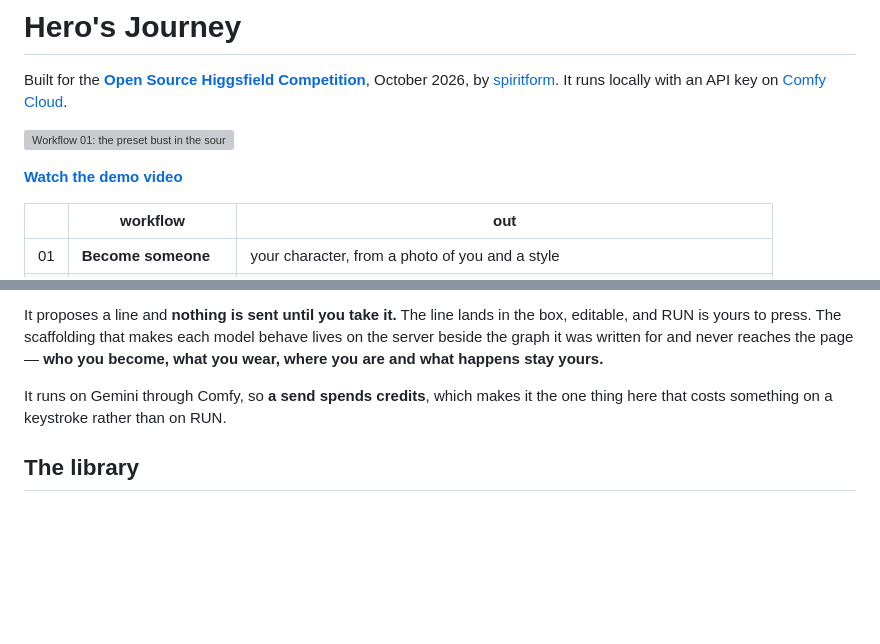
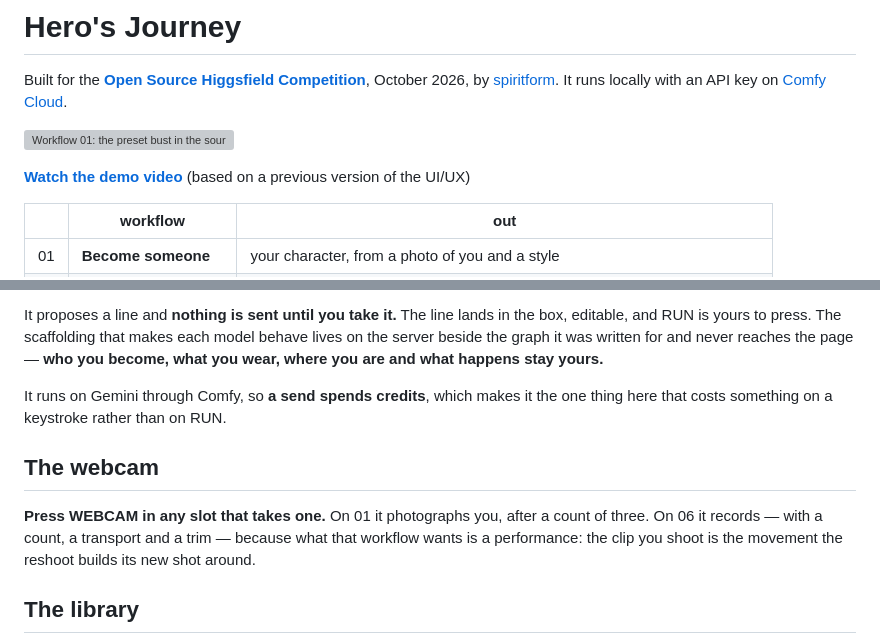
Before and after one commit to spiritform/herosjourney, a Markdown page: README.md, 2 parts joined by grey strips. Drawn GitHub-style; blank space fills up the shorter version; grey boxes are pictures that could not be loaded.

Commit message:
The webcam gets a section, and the demo video says when it was shot
The webcam is the one way in that is not a file and nothing said so: 01
photographs you, 06 records a performance, and which you get is read off
what the cell accepts rather than off a toggle.

The demo video was cut before the inputs panel, the result face and nine of
the rows, so the link now says it shows a previous version of the UI.

Co-Authored-By: Claude Opus 5 <noreply@anthropic.com>

```diff
--- a/README.md
+++ b/README.md
@@ -6,7 +6,7 @@ Built for the [**Open Source Higgsfield Competition**](https://comfy.org/open-so
 
 ![Workflow 01: the preset bust in the source slot, the prompt empty, FLUX 3 Klein on the model row](docs/01-become-someone.png)
 
-**[Watch the demo video](https://www.youtube.com/watch?v=cau_e-NcMqo)**
+**[Watch the demo video](https://www.youtube.com/watch?v=cau_e-NcMqo)** (based on a previous version of the UI/UX)
 
 <!-- screenshots go here -->
 
@@ -63,6 +63,13 @@ happens stay yours.**
 It runs on Gemini through Comfy, so **a send spends credits**, which makes it
 the one thing here that costs something on a keystroke rather than on RUN.
 
+## The webcam
+
+**Press WEBCAM in any slot that takes one.** On 01 it photographs you, after a
+count of three. On 06 it records — with a count, a transport and a trim —
+because what that workflow wants is a performance: the clip you shoot is the
+movement the reshoot builds its new shot around.
+
 ## The library
 
 **Press the film strip in the top right.** Everything you have made is there,
```
